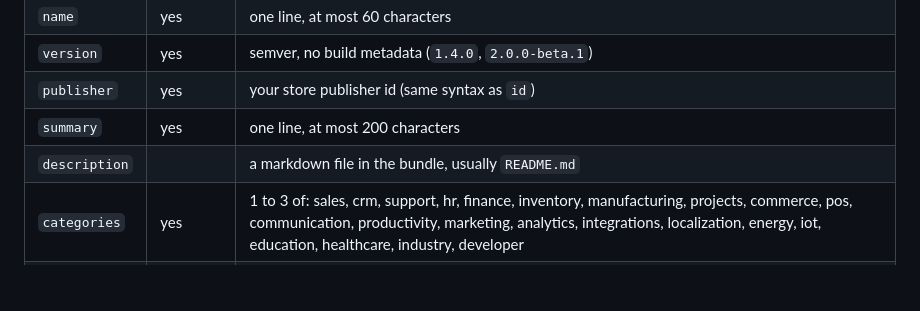
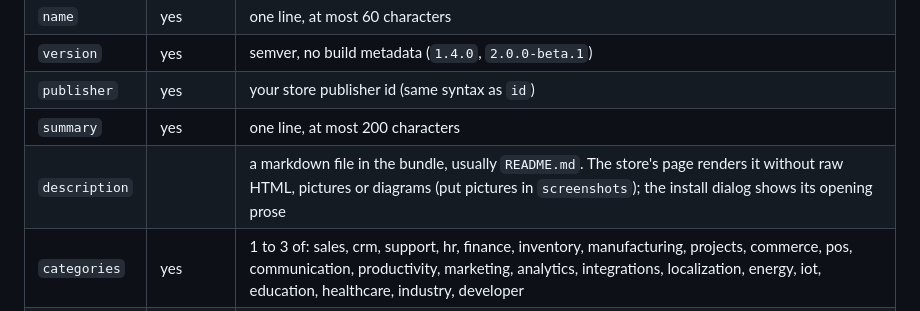
Before and after one commit to CBFerrum/ferrum-sdk, a Markdown page: README.md, the part around the change. Drawn GitHub-style; blank space fills up the shorter version.

Commit message:
README: how the store and the install dialog show an app's description
Co-Authored-By: Claude Opus 5.5 <noreply@anthropic.com>

```diff
--- a/README.md
+++ b/README.md
@@ -221,7 +221,7 @@ ships in the server image.
 | `version` | yes | semver, no build metadata (`1.4.0`, `2.0.0-beta.1`) |
 | `publisher` | yes | your store publisher id (same syntax as `id`) |
 | `summary` | yes | one line, at most 200 characters |
-| `description` | | a markdown file in the bundle, usually `README.md` |
+| `description` | | a markdown file in the bundle, usually `README.md`. The store's page renders it without raw HTML, pictures or diagrams (put pictures in `screenshots`); the install dialog shows its opening prose |
 | `categories` | yes | 1 to 3 of: sales, crm, support, hr, finance, inventory, manufacturing, projects, commerce, pos, communication, productivity, marketing, analytics, integrations, localization, energy, iot, education, healthcare, industry, developer |
 | `icon` | | an image under `assets/` (png, jpg, jpeg, gif, webp, svg) |
 | `screenshots` | | up to 10 images under `assets/` |
```
